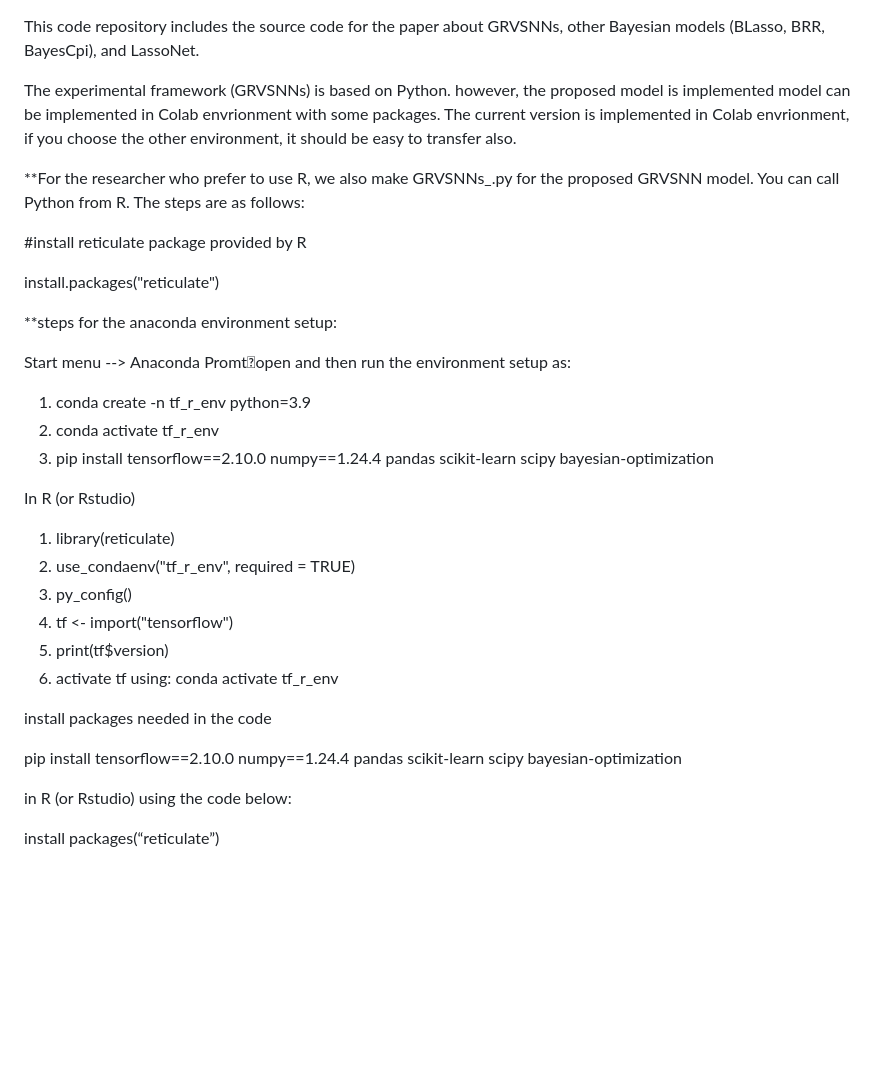
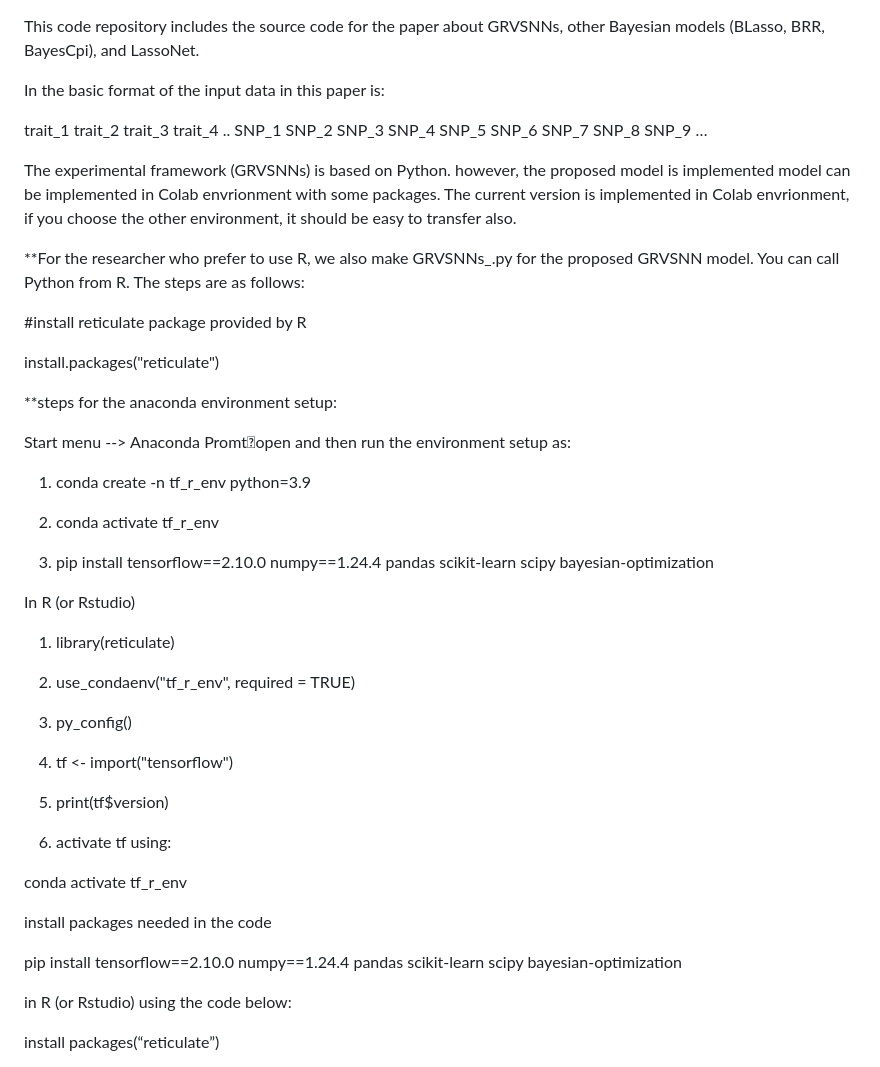
Before and after one commit to angelYHF/GRVSNNs, a Markdown page: README.md, the part around the change. GitHub-like rendering; blank space fills up the shorter version.

Commit message:
Enhance README with input format and setup details
Updated README.md to clarify input data format and environment setup instructions for GRVSNNs.

```diff
--- a/README.md
+++ b/README.md
@@ -1,6 +1,13 @@
 This code repository includes the source code for the paper about GRVSNNs, other Bayesian models (BLasso, BRR, BayesCpi), and LassoNet.
 
+
+In the basic format of the input data in this paper is:
+
+trait_1 trait_2 trait_3 trait_4 ..  SNP_1 SNP_2 SNP_3 SNP_4 SNP_5 SNP_6 SNP_7 SNP_8 SNP_9 …
+
+
 The experimental framework (GRVSNNs) is based on Python. however, the proposed model is implemented model can be implemented in Colab envrionment with some packages. The current version is implemented in Colab envrionment, if you choose the other environment, it should be easy to transfer also.
+
 
 **For the researcher who prefer to use R, we also make GRVSNNs_.py for the proposed GRVSNN model. You can call Python from R. The steps are as follows:
 
@@ -13,22 +20,31 @@ install.packages("reticulate")
 Start menu --> Anaconda Promtopen and then run the environment setup as:
 
 1. conda create -n tf_r_env python=3.9
+
 2. conda activate tf_r_env
+
 3. pip install tensorflow==2.10.0 numpy==1.24.4 pandas scikit-learn scipy bayesian-optimization
 
 In R (or Rstudio)
 
 1. library(reticulate)
+
 2. use_condaenv("tf_r_env", required = TRUE)
+
 3. py_config()
+
 4. tf <- import("tensorflow")
+
 5. print(tf$version)
+
 6. activate tf using:
+
 conda activate tf_r_env
 
 install packages needed in the code
 
 pip install tensorflow==2.10.0 numpy==1.24.4 pandas scikit-learn scipy bayesian-optimization
+
 
 in R (or Rstudio) using the code below:
 
```
